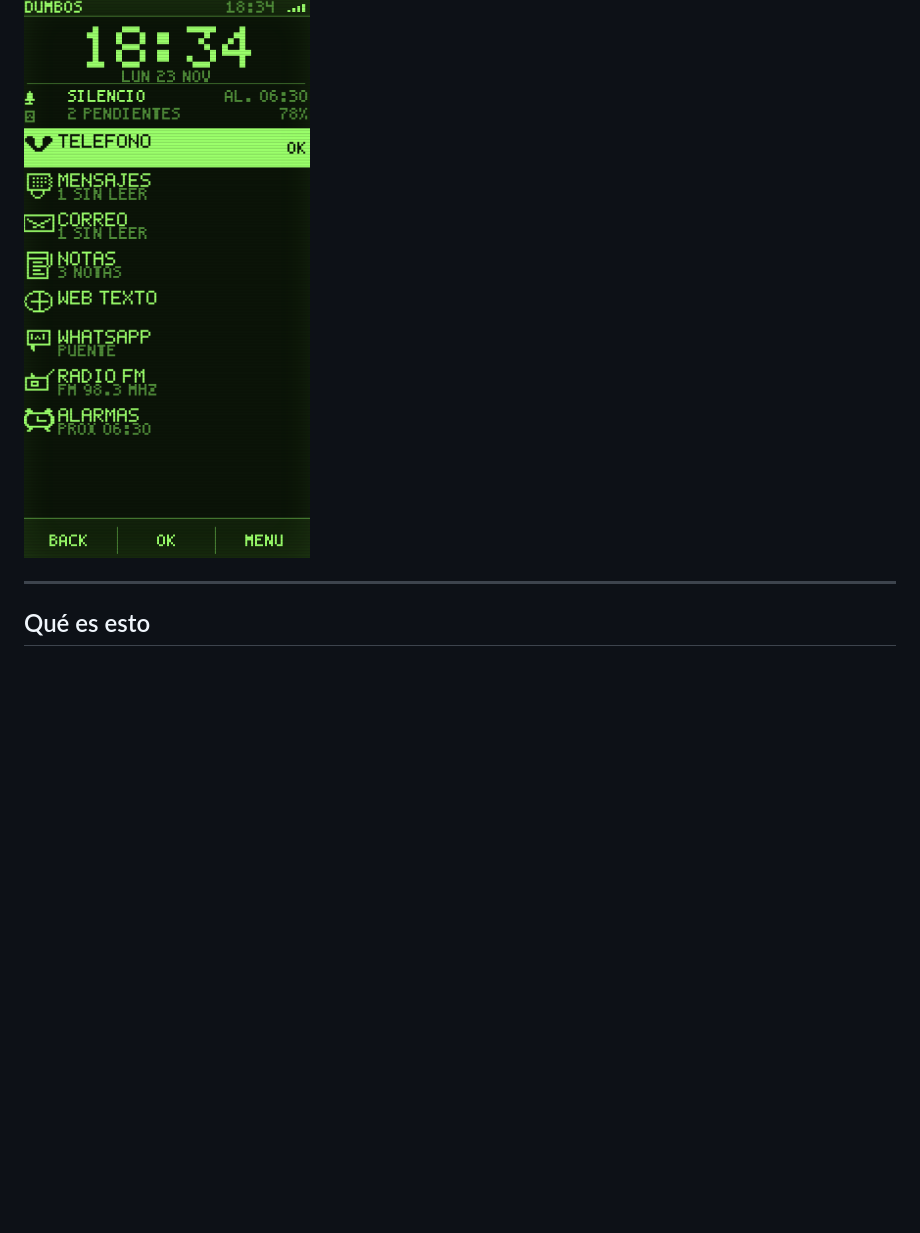
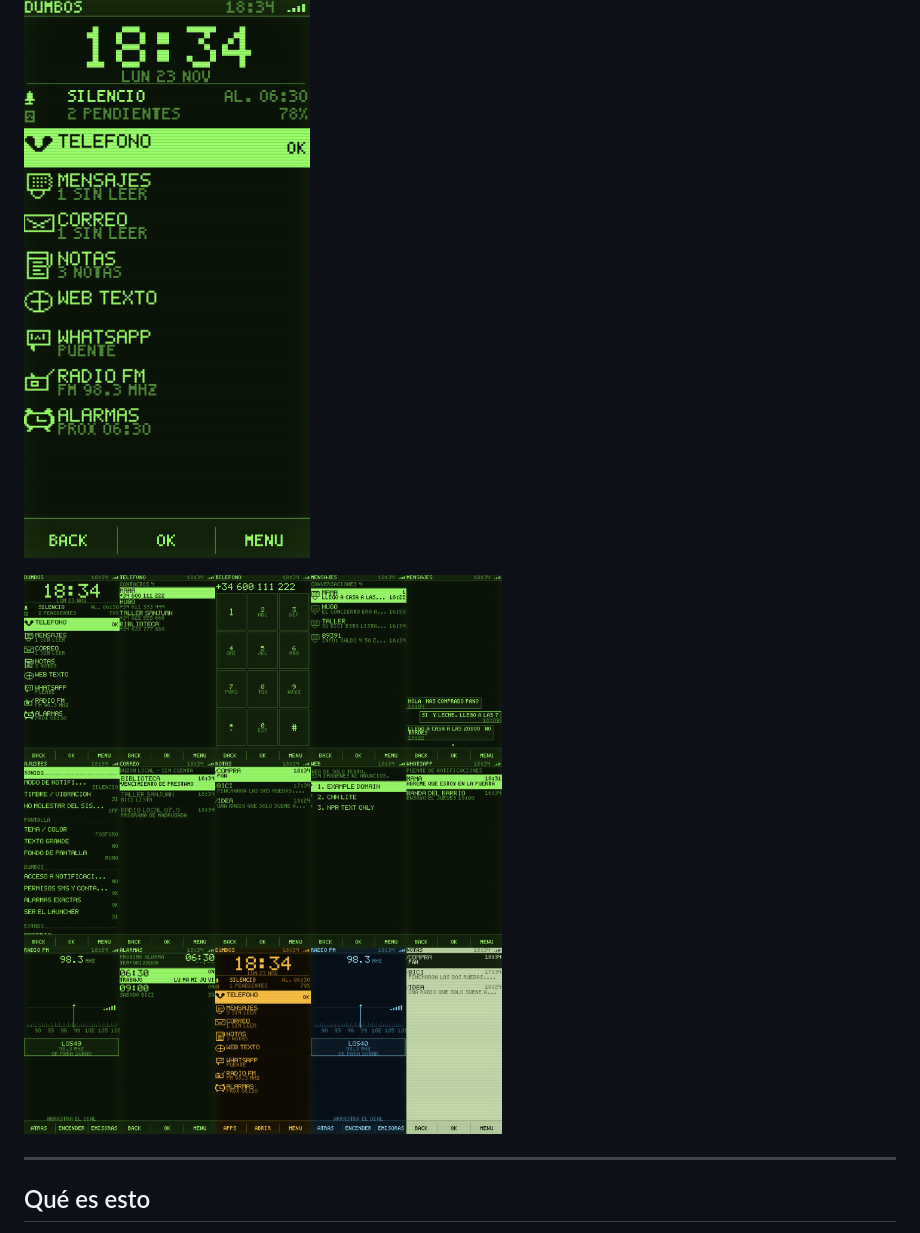
Before and after one commit to greenhillsslick/DumbPhome, a Markdown page: README.md, the part around the change. Drawn GitHub-style; pictures changed too: media/preview.png (added); blank space fills up the shorter version.

Commit message:
docs: add the preview contact sheet
Co-authored-by: arena-agent <297053741+arena-agent@users.noreply.github.com>

```diff
--- a/README.md
+++ b/README.md
@@ -11,6 +11,8 @@ Monocromo · Tipografía de píxeles 5×7 · Iconos 16×16 · Sin animaciones, s
 </div>
 
 ![Pantalla de inicio de dumbOS](media/screens/home.png)
+
+![Quince pantallas de dumbOS](media/preview.png)
 
 ---
 
```
